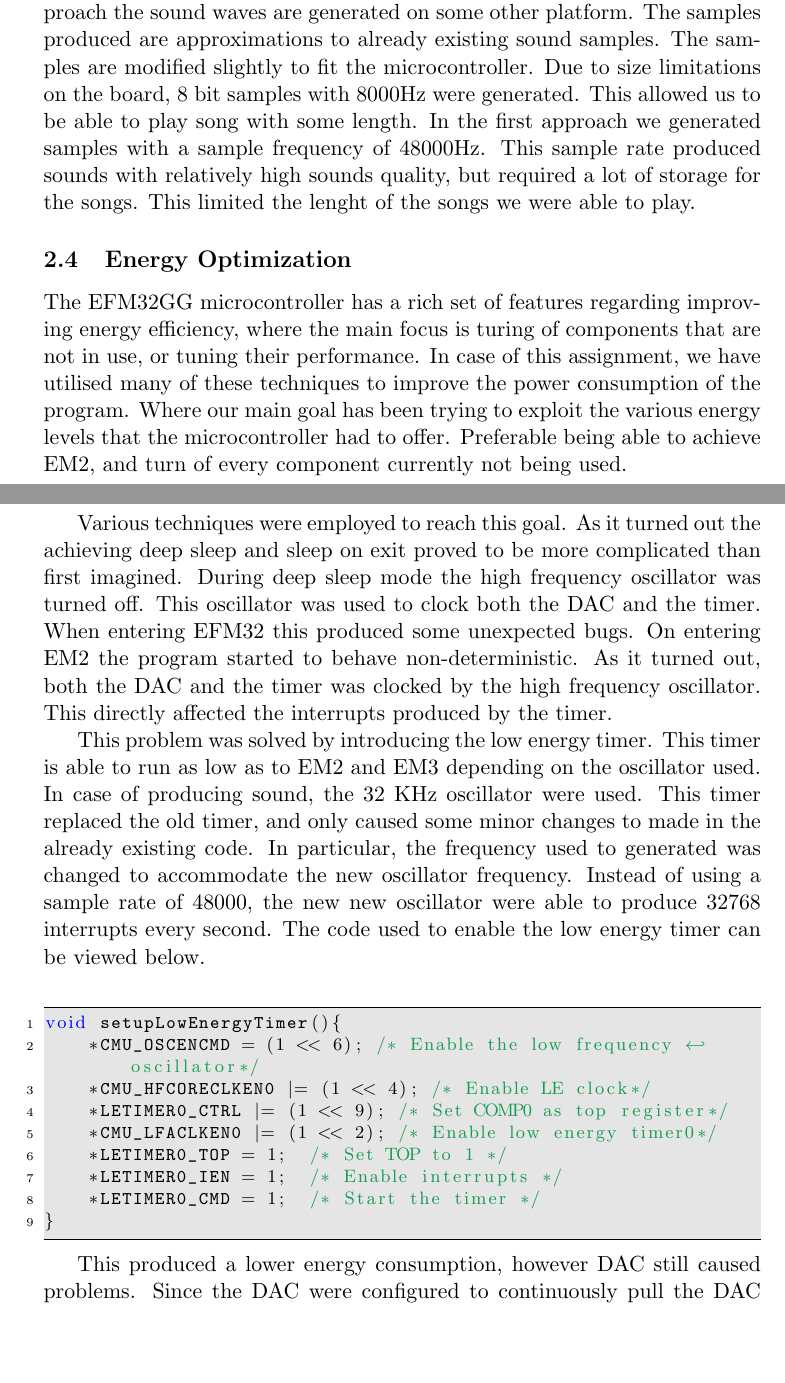
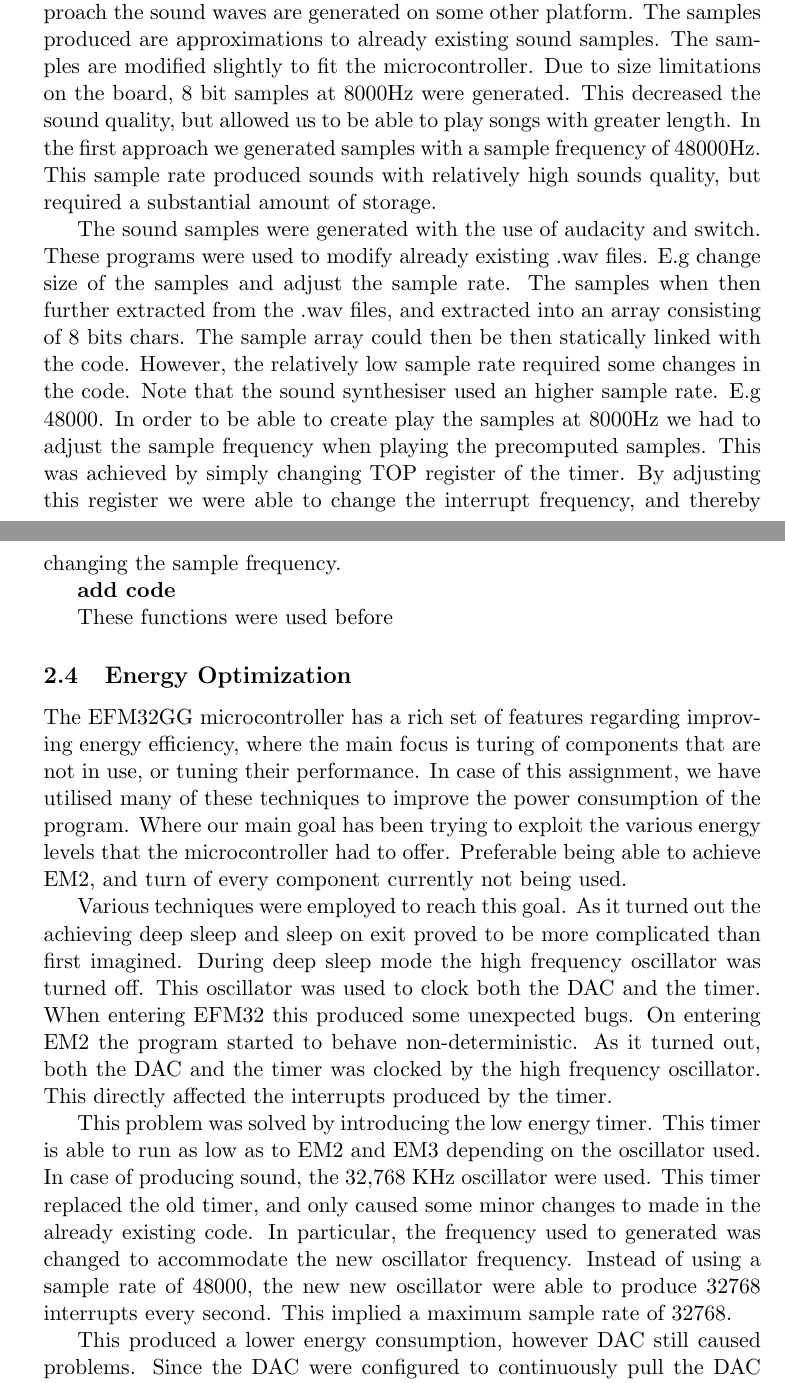
Before and after one commit to bj0rn/TDT4258, a LaTeX document (PS2/report/report.tex, which reads PS2/report/ch/energy.tex, PS2/report/ch/sound-sampling.tex): two parts of pages 8 and 9 of 12, joined at a grey line, cut so that both start at the same text, the shorter picture padded with empty space. Compiled offline with pdfLaTeX.

Commit message:
Removes code listings

```diff
--- a/PS2/report/ch/energy.tex
+++ b/PS2/report/ch/energy.tex
@@ -2,21 +2,22 @@ The EFM32GG microcontroller has a rich set of features regarding improving energ
 
 Various techniques were employed to reach this goal. As it turned out the achieving deep sleep and sleep on exit proved to be more complicated than first imagined. During deep sleep mode the high frequency oscillator was turned off. This oscillator was used to clock both the DAC and the timer. When entering EFM32 this produced some unexpected bugs. On entering EM2 the program started to behave non-deterministic. As it turned out, both the DAC and the timer was clocked by the high frequency oscillator. This directly affected the interrupts produced by the timer.
 
-This problem was solved by introducing the low energy timer. This timer is able to run as low as to EM2 and EM3 depending on the oscillator used. In case of producing sound, the 32 KHz oscillator were used. This timer replaced the old timer, and only caused some minor changes to made in the already existing code. In particular, the frequency used to generated was changed to accommodate the new oscillator frequency. Instead of  using a sample rate of 48000, the new
-new oscillator were able to produce 32768 interrupts every second. The code used to enable the low energy timer can be viewed below.
+This problem was solved by introducing the low energy timer. This timer is able to run as low as to EM2 and EM3 depending on the oscillator used. In case of producing sound, the 32,768 KHz oscillator were used. This timer replaced the old timer, and only caused some minor changes to made in the already existing code. In particular, the frequency used to generated was changed to accommodate the new oscillator frequency. Instead of  using a sample rate of 48000, the new
+new oscillator were able to produce 32768 interrupts every second. This implied a maximum sample rate of 32768.
+
+%\begin{lstlisting}
+%void setupLowEnergyTimer(){
+%    *CMU_OSCENCMD = (1 << 6); /* Enable the low frequency oscillator*/
+%    *CMU_HFCORECLKEN0 |= (1 << 4); /* Enable LE clock*/
+%    *LETIMER0_CTRL |= (1 << 9); /* Set COMP0 as top register*/
+%    *CMU_LFACLKEN0 |= (1 << 2); /* Enable low energy timer0*/
+%    *LETIMER0_TOP = 1;  /* Set TOP to 1 */
+%    *LETIMER0_IEN = 1;  /* Enable interrupts */
+%    *LETIMER0_CMD = 1;  /* Start the timer */
+%}
+
+%\end{lstlisting}
+
+This produced a lower energy consumption, however DAC still caused problems. Since the DAC were configured to continuously pull the DAC registers. The were some problems when entering the low energy mode. The entering of energy mode caused the DAC to continue producing static sound. As it turns out, configuring the DAC with continuous mode will not be able to maintain the voltage levels when entering deep sleep. This cause the voltage levels to fluctuate, and create a static background sound. Fortunately, the DAC also support another mode, sample/hold mode. During sample/hold mode, the DAC core converts on a triggered conversion and then holds the output in a sample/hold element. When not converting, the DAC is turned of between sample, which reduces the power consumption. The sample/hold element will hold the element for a certain time without a refresh conversion\cite{EFM32GG-rm}. Fortunately, this holding time is sufficient in order to fix our bug, and on the same time further decrease the energy consumption. This change from continuous mode to sample/hold mode is achieved by changing the value written to the $DAC0\_CTRL$ register.
 
 
-\begin{lstlisting}
-void setupLowEnergyTimer(){
-    *CMU_OSCENCMD = (1 << 6); /* Enable the low frequency oscillator*/
-    *CMU_HFCORECLKEN0 |= (1 << 4); /* Enable LE clock*/
-    *LETIMER0_CTRL |= (1 << 9); /* Set COMP0 as top register*/
-    *CMU_LFACLKEN0 |= (1 << 2); /* Enable low energy timer0*/
-    *LETIMER0_TOP = 1;  /* Set TOP to 1 */
-    *LETIMER0_IEN = 1;  /* Enable interrupts */
-    *LETIMER0_CMD = 1;  /* Start the timer */
-}
-
-\end{lstlisting}
-
-This produced a lower energy consumption, however DAC still caused problems. Since the DAC were configured to continuously pull the DAC registers. The were some problems when entering the low energy mode. The entering of energy mode caused the DAC to continue producing static sound. As it turns out, configuring the DAC with continuous mode will not be able to maintain the voltage levels when entering deep sleep. This cause the voltage levels to fluctuate, and create a static background sound. Fortunately, the DAC also support another mode, sample/hold mode. During sample/hold mode, the DAC core converts on a triggered conversion and then holds the output in a sample/hold element. When not converting, the DAC is turned of between sample, which reduces the power consumption. The sample/hold element will hold the element for a certain time without a refresh conversion\cite{EFM32GG-rm}. Fortunately, this holding time is sufficient in order to fix our bug, and on the same time further decrease the energy consumption. This change from continuous mode to sample/hold mode is achieved by changing the value written to the $DAC0\_CTRL$ register. This can be seen in the code listing below.
--- a/PS2/report/ch/sound-sampling.tex
+++ b/PS2/report/ch/sound-sampling.tex
@@ -1 +1,9 @@
-Sound can also be generated through pre computed samples. With this approach the sound waves are generated on some other platform. The samples produced are approximations to already existing sound samples. The samples are modified slightly to fit the microcontroller. Due to size limitations on the board, 8 bit samples with 8000Hz were generated. This allowed us to be able to play song with some length. In the first approach we generated samples with a sample frequency of 48000Hz. This sample rate produced sounds with relatively high sounds quality, but required a lot of storage for the songs. This limited the lenght of the songs we were able to play.
+
+Sound can also be generated through pre computed samples. With this approach the sound waves are generated on some other platform. The samples produced are approximations to already existing sound samples. The samples are modified slightly to fit the microcontroller. Due to size limitations on the board, 8 bit samples at 8000Hz were generated. This decreased the sound quality, but allowed us to be able to play songs with greater length. In the first approach we generated samples with a sample frequency of 48000Hz. This sample rate produced sounds with relatively high sounds quality, but required a substantial amount of storage.
+
+The sound samples were generated with the use of audacity and switch. These programs were used to modify already existing .wav files. E.g change size of the samples and adjust the sample rate. The samples when then further extracted from the .wav files, and extracted into an array consisting of 8 bits chars. The sample array could then be then statically linked with the code. However, the relatively low sample rate required some changes in the code. Note that the sound synthesiser used an higher sample rate. E.g 48000. In order to be able to create play the samples at 8000Hz we had to adjust the sample frequency when playing the precomputed samples. This was achieved by simply changing TOP register of the timer. By adjusting this register we were able to change the interrupt frequency, and thereby changing the sample frequency.
+
+{\bf add code}
+
+
+These functions were used before
```
Also changed, not shown: PS2/report/ch/energy.tex (20 more changed lines).
